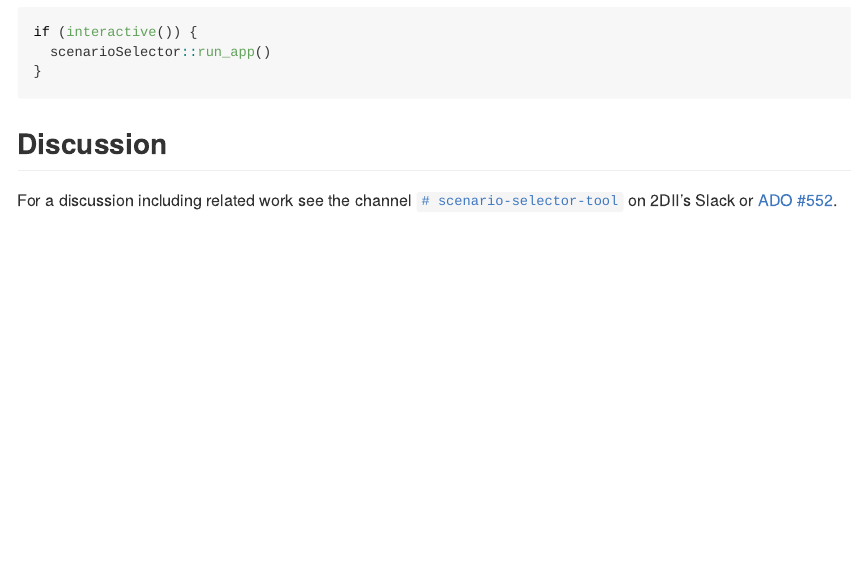
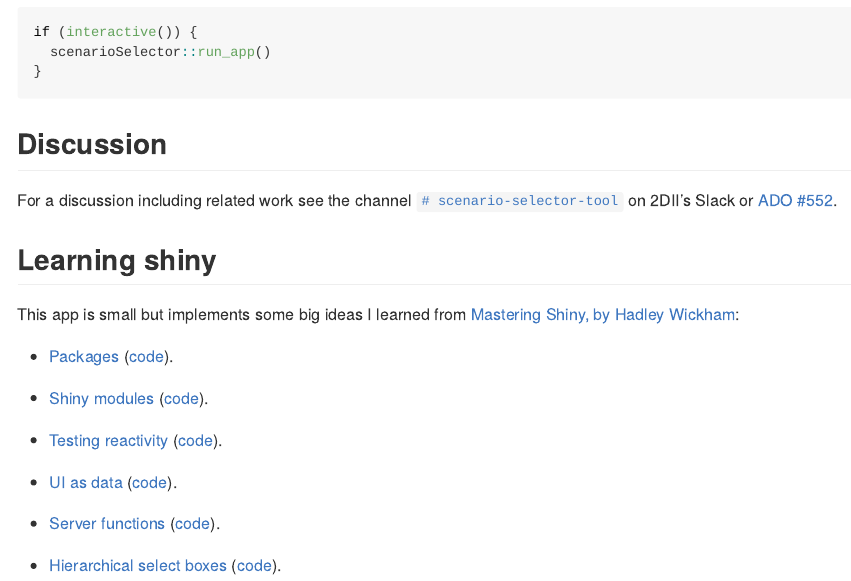
Before and after one commit to RMI-PACTA/scenarioSelector, an R Markdown document (README.Rmd): the page in a window 1100 px wide, from 410 px down. The pictures show the output file README.md that the author committed with the source, drawn offline in the style of GitHub; badge pictures from the web are left out.

Commit message:
Link source of ideas

```diff
--- a/README.Rmd
+++ b/README.Rmd
@@ -47,3 +47,29 @@ For a discussion including related work see the channel [`#
 scenario-selector-tool`](https://2investinginitiative.slack.com/archives/C025YFS5UTA)
 on 2DII's Slack or [ADO
 #552](https://dev.azure.com/2DegreesInvesting/2DegreesInvesting/_workitems/edit/552).
+
+## Learning shiny
+
+This app is small but implements some big ideas I learned from [Mastering
+Shiny, by Hadley Wickham](https://mastering-shiny.org/):
+
+* [Packages](https://mastering-shiny.org/scaling-packaging.html)
+([code](https://github.com/2DegreesInvesting/scenarioSelector/blob/master/DESCRIPTION)).
+
+* [Shiny modules](https://mastering-shiny.org/scaling-modules.html)
+([code](https://github.com/2DegreesInvesting/scenarioSelector/blob/master/R/scenario.R)).
+
+* [Testing
+reactivity](https://mastering-shiny.org/scaling-testing.html#testing-reactivity)
+([code](https://github.com/2DegreesInvesting/scenarioSelector/blob/master/tests/testthat/test-scenario.R)).
+
+* [UI as data](https://mastering-shiny.org/scaling-functions.html#ui-as-data)
+([code](https://github.com/2DegreesInvesting/scenarioSelector/blob/master/R/select_column.R)).
+
+* [Server
+functions](https://mastering-shiny.org/scaling-functions.html#server-functions)
+([code](https://github.com/2DegreesInvesting/scenarioSelector/blob/master/R/plot_scenarios.R)).
+
+* [Hierarchical select
+boxes](https://mastering-shiny.org/action-dynamic.html?q=hiera#hierarchical-select)
+([code](https://github.com/2DegreesInvesting/scenarioSelector/blob/master/R/scenario.R)).
```
Also changed, not shown: R/plot_scenarios.R (+1 -0 lines), R/scenario.R (+2 -0 lines), README.md, 1 other file.
